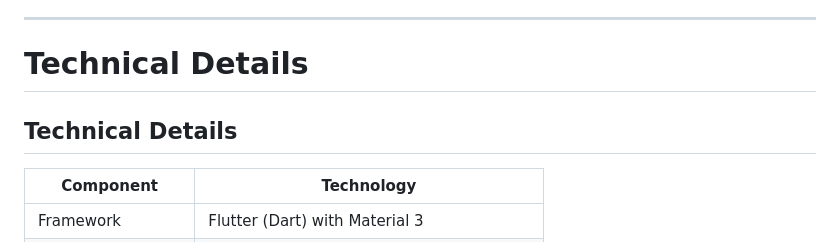
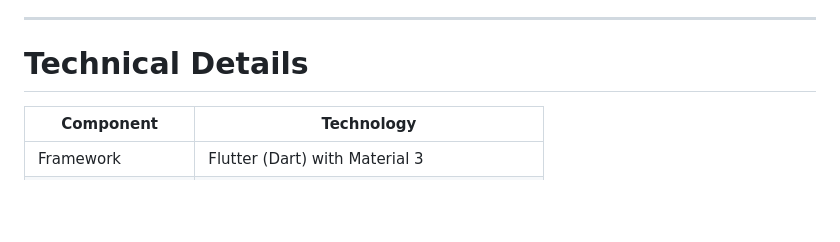
Before and after one commit to codexharshh/Acadify, a Markdown page: README.md, the part around the change. GitHub-like rendering; blank space fills up the shorter version.

Commit message:
final readme update

```diff
--- a/README.md
+++ b/README.md
@@ -223,8 +223,6 @@ https://your-firebase-link.web.app
 
 # Technical Details
 
-## Technical Details
-
 | Component | Technology |
 |----------|-----------|
 | Framework | Flutter (Dart) with Material 3 |
```
